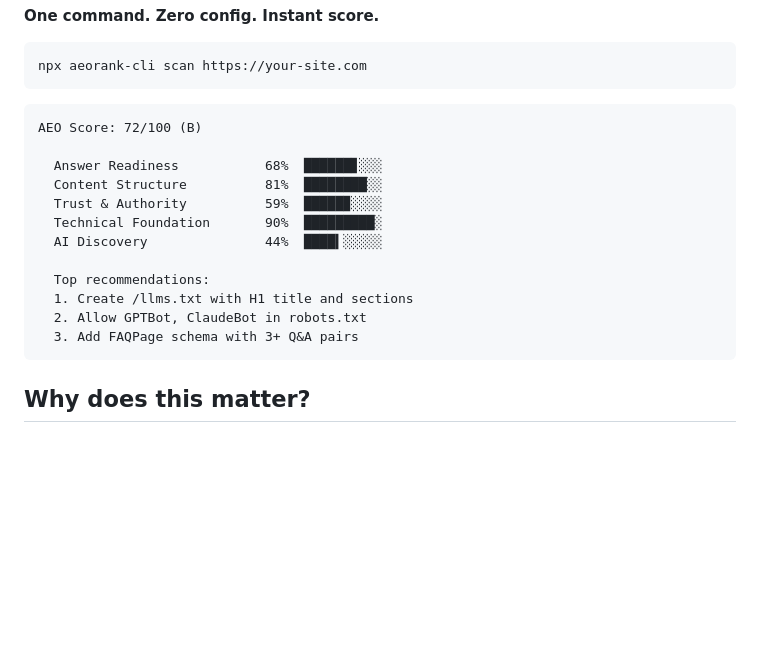
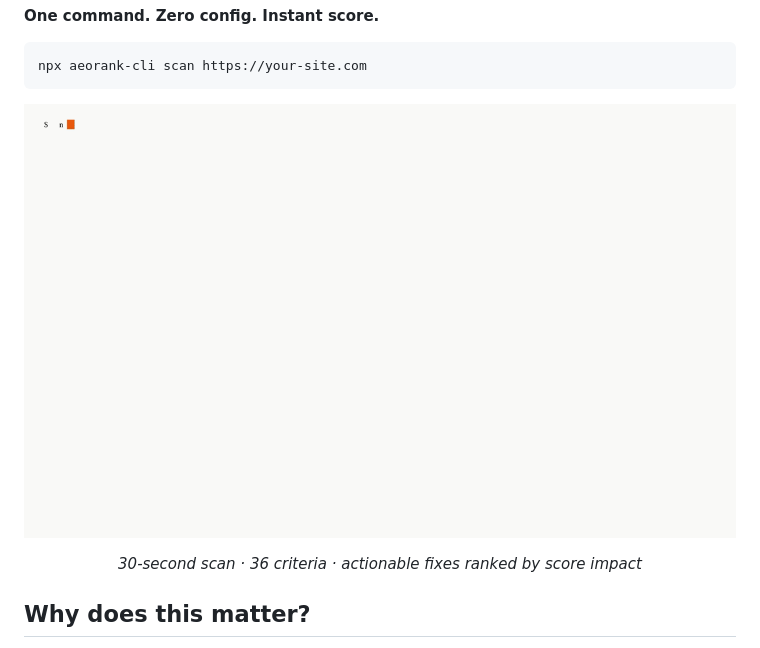
Before and after one commit to vinpatel/aeorank, a Markdown page: README.md, the part around the change. Rendered like a GitHub page; pictures changed too: .github/demo.gif (added); blank space fills up the shorter version.

Commit message:
docs(readme): refresh banner + add live CLI demo GIF
The README still wore the v0 dark-mode banner (Zinc-900, Inter, no
connection to the current Inspector design). Replaces it with a
light, monospace, crop-marked banner that matches aeorank.dev and
app.aeorank.dev — cream paper, orange accent, receipt-style command
card, 92/A score block on the right.

Also replaces the static text "Top recommendations" placeholder with
a real 30-second CLI demo GIF — a live scan of stripe.com showing
the 56/100 score, per-dimension breakdown, and next-steps panel.

The GIF is reproducible: `.github/demo.tape` is a VHS script, so
anyone can regenerate the asset (`vhs .github/demo.tape`) and it
won't rot as the CLI output evolves.

Co-Authored-By: Claude Opus 4.7 (1M context) <noreply@anthropic.com>

````diff
--- a/README.md
+++ b/README.md
@@ -38,20 +38,13 @@
 npx aeorank-cli scan https://your-site.com
 ```
 
-```
-AEO Score: 72/100 (B)
+<p align="center">
+  <img src=".github/demo.gif" alt="AEOrank CLI scanning stripe.com — 56/100 (C) with per-dimension breakdown and top recommendations" width="100%" />
+</p>
 
-  Answer Readiness           68%  ██████▊░░░
-  Content Structure          81%  ████████░░
-  Trust & Authority          59%  █████▉░░░░
-  Technical Foundation       90%  █████████░
-  AI Discovery               44%  ████▍░░░░░
-
-  Top recommendations:
-  1. Create /llms.txt with H1 title and sections
-  2. Allow GPTBot, ClaudeBot in robots.txt
-  3. Add FAQPage schema with 3+ Q&A pairs
-```
+<p align="center">
+  <em>30-second scan · 36 criteria · actionable fixes ranked by score impact</em>
+</p>
 
 ## Why does this matter?
 
````
Also changed, not shown: 2 other files.
